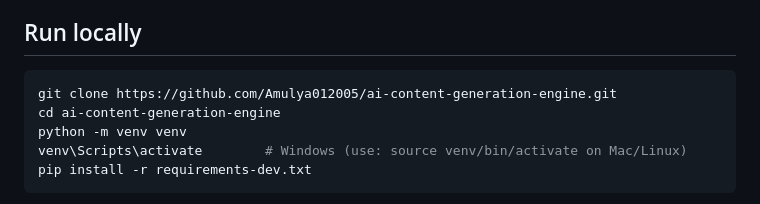
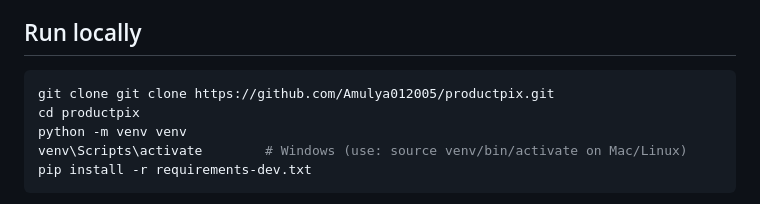
Before and after one commit to Amulya012005/ai-content-generation-engine, a Markdown page: README.md, the part around one of its changes. GitHub-like rendering.

Commit message:
Update repo name in README

````diff
--- a/README.md
+++ b/README.md
@@ -65,8 +65,8 @@ Python, Flask, PostgreSQL (psycopg2), Groq API, Flask-Limiter, pytest, Docker, G
 ## Run locally
 
 ```bash
-git clone https://github.com/Amulya012005/ai-content-generation-engine.git
-cd ai-content-generation-engine
+git clone git clone https://github.com/Amulya012005/productpix.git
+cd productpix
 python -m venv venv
 venv\Scripts\activate        # Windows (use: source venv/bin/activate on Mac/Linux)
 pip install -r requirements-dev.txt
````
Also changed, not shown: other parts of README.md (+1 -1 lines).
